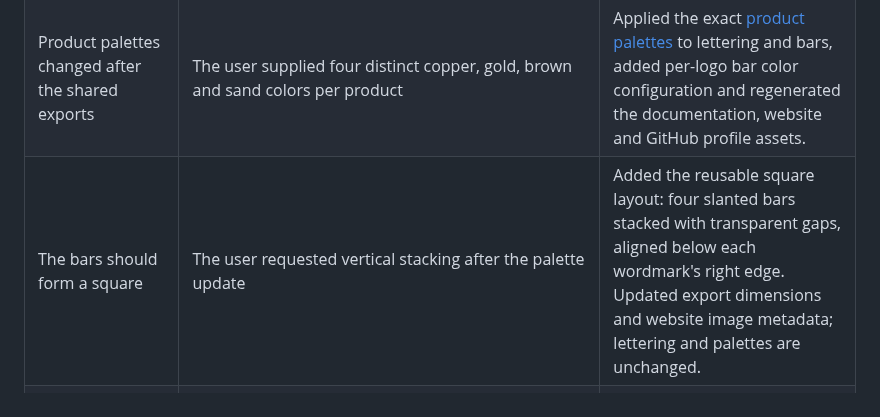
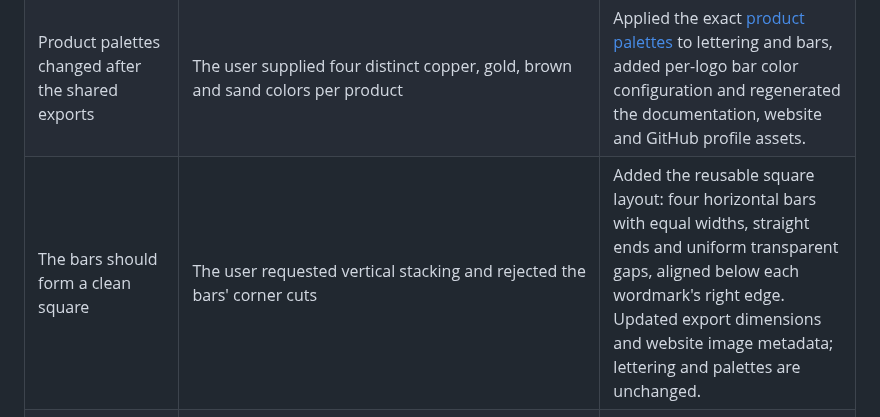
Before and after one commit to underpass-ai/AXLR, a Markdown page: docs/documentation-audit.md, the part around the change. Drawn GitHub-style.

```diff
--- a/docs/documentation-audit.md
+++ b/docs/documentation-audit.md
@@ -24,7 +24,7 @@ Historical design notes remain available as records of decisions. Current behavi
 |:--|:--|:--|
 | Logos had no reproducible shared source | AXLR was a flattened raster; KMP and MADE had separate SVG exports | Added the [pixel renderer](../tools/pixelart/README.md), editable terminal-art definitions, six transparent exports and a CI drift check. Before recoloring, MADE's generated lettering matched the current upstream `made-cuatro-voces.png` pixel for pixel at 2× scale. The later palette change preserves that geometry. |
 | Product palettes changed after the shared exports | The user supplied four distinct copper, gold, brown and sand colors per product | Applied the exact [product palettes](assets/brand/README.md) to lettering and bars, added per-logo bar color configuration and regenerated the documentation, website and GitHub profile assets. |
-| The bars should form a square | The user requested vertical stacking after the palette update | Added the reusable square layout: four slanted bars stacked with transparent gaps, aligned below each wordmark's right edge. Updated export dimensions and website image metadata; lettering and palettes are unchanged. |
+| The bars should form a clean square | The user requested vertical stacking and rejected the bars' corner cuts | Added the reusable square layout: four horizontal bars with equal widths, straight ends and uniform transparent gaps, aligned below each wordmark's right edge. Updated export dimensions and website image metadata; lettering and palettes are unchanged. |
 | One-launch KMP setup could select another store | The example passed a manifest without its configured `KMP_MCP_DATA_DIR` | The runbook now forwards an explicit absolute store for that launch and pins embedded mode in persistent configuration. |
 | The quick start understated saved approvals | `tui/application/automatic_tool_approval_test.go` covers exact-tool grants and full autonomy | The first-run guide now names those saved policies and `/approvals`. |
 | Symlink wording overstated the read restriction | `FileAdapter.Read` opens through `os.Root`; `Load` separately rejects symlinks for editing | The worker guide distinguishes an in-root read target from an escape and a mutable regular file. |
```
Also changed, not shown: docs/brand.md (+1 -1 lines), tools/pixelart/README.md (+2 -2 lines), docs/assets/brand/axlr-spectrum.png, docs/assets/brand/kmp-spectrum.png, docs/assets/brand/made-spectrum.png, 6 other files.
